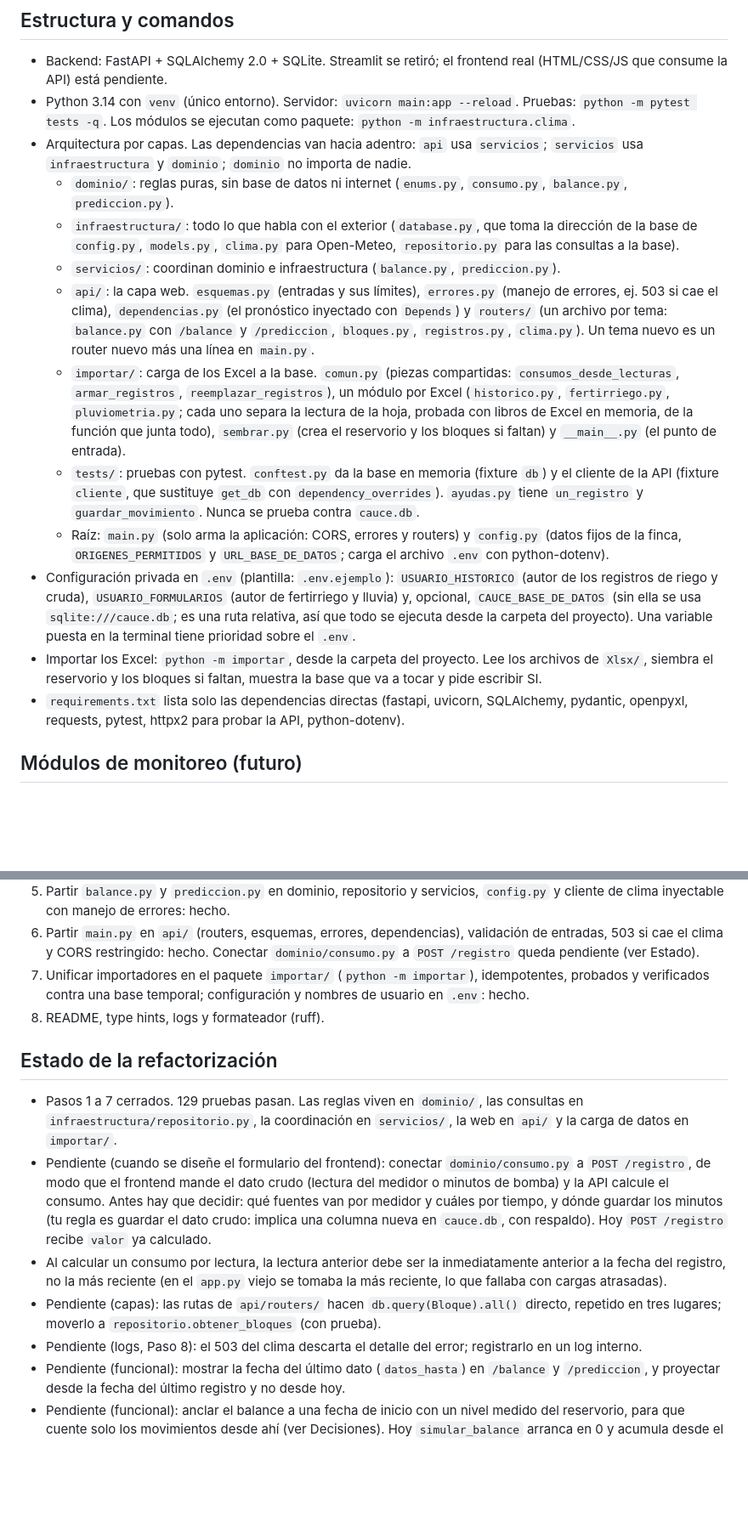
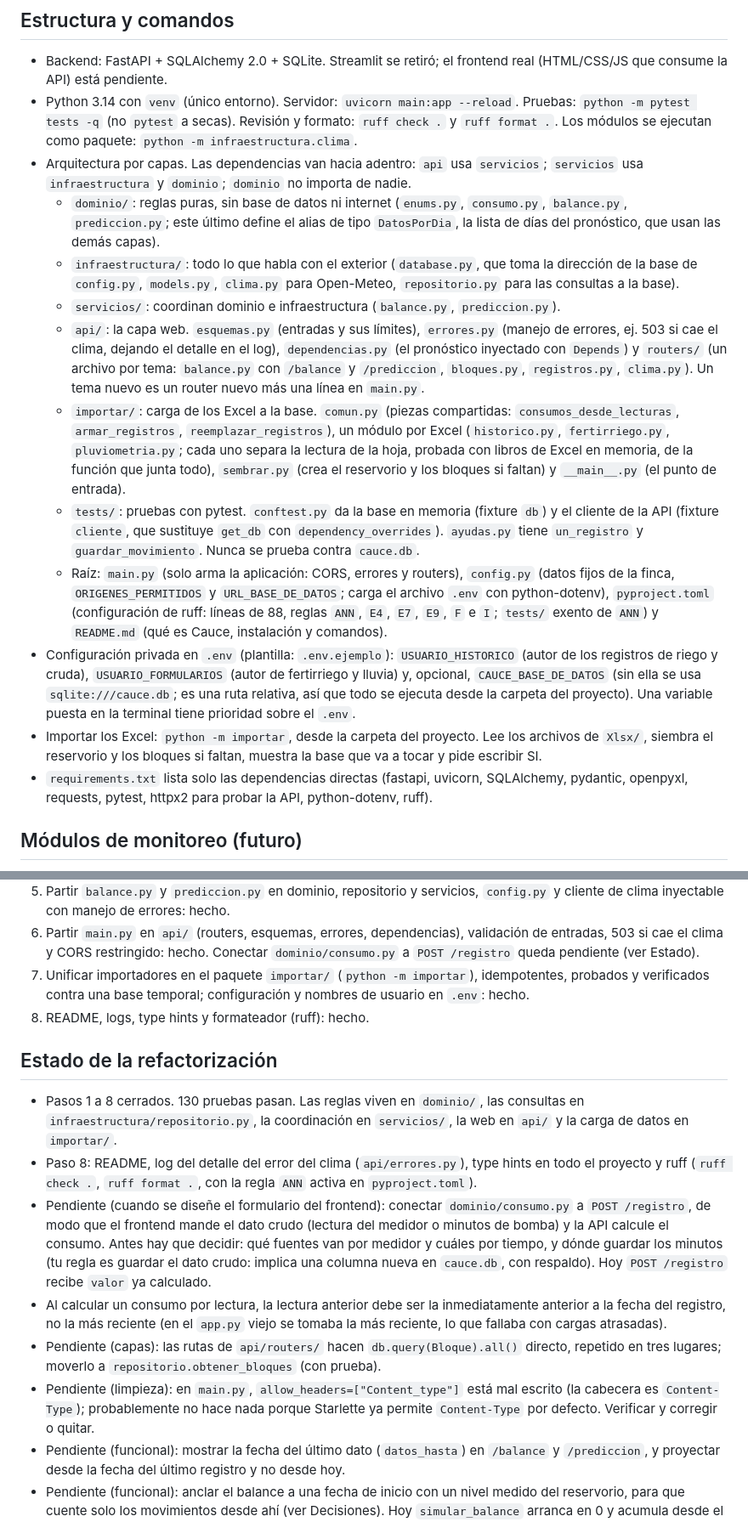
Before and after one commit to andresgallego14/Cauce, a Markdown page: CLAUDE.md, 2 parts joined by grey strips. Shown at 85% size. GitHub-like rendering; blank space fills up the shorter version.

Commit message:
Actualiza CLAUDE.md con el cierre del Paso 8

```diff
--- a/CLAUDE.md
+++ b/CLAUDE.md
@@ -63,18 +65,18 @@ Llegaremos a ser una app que tenga que ver con todo lo que tiene una finca: moni
 ## Estructura y comandos
 
 - Backend: FastAPI + SQLAlchemy 2.0 + SQLite. Streamlit se retiró; el frontend real (HTML/CSS/JS que consume la API) está pendiente.
-- Python 3.14 con `venv` (único entorno). Servidor: `uvicorn main:app --reload`. Pruebas: `python -m pytest tests -q`. Los módulos se ejecutan como paquete: `python -m infraestructura.clima`.
+- Python 3.14 con `venv` (único entorno). Servidor: `uvicorn main:app --reload`. Pruebas: `python -m pytest tests -q` (no `pytest` a secas). Revisión y formato: `ruff check .` y `ruff format .`. Los módulos se ejecutan como paquete: `python -m infraestructura.clima`.
 - Arquitectura por capas. Las dependencias van hacia adentro: `api` usa `servicios`; `servicios` usa `infraestructura` y `dominio`; `dominio` no importa de nadie.
-  - `dominio/`: reglas puras, sin base de datos ni internet (`enums.py`, `consumo.py`, `balance.py`, `prediccion.py`).
+  - `dominio/`: reglas puras, sin base de datos ni internet (`enums.py`, `consumo.py`, `balance.py`, `prediccion.py`; este último define el alias de tipo `DatosPorDia`, la lista de días del pronóstico, que usan las demás capas).
   - `infraestructura/`: todo lo que habla con el exterior (`database.py`, que toma la dirección de la base de `config.py`, `models.py`, `clima.py` para Open-Meteo, `repositorio.py` para las consultas a la base).
   - `servicios/`: coordinan dominio e infraestructura (`balance.py`, `prediccion.py`).
-  - `api/`: la capa web. `esquemas.py` (entradas y sus límites), `errores.py` (manejo de errores, ej. 503 si cae el clima), `dependencias.py` (el pronóstico inyectado con `Depends`) y `routers/` (un archivo por tema: `balance.py` con `/balance` y `/prediccion`, `bloques.py`, `registros.py`, `clima.py`). Un tema nuevo es un router nuevo más una línea en `main.py`.
+  - `api/`: la capa web. `esquemas.py` (entradas y sus límites), `errores.py` (manejo de errores, ej. 503 si cae el clima, dejando el detalle en el log), `dependencias.py` (el pronóstico inyectado con `Depends`) y `routers/` (un archivo por tema: `balance.py` con `/balance` y `/prediccion`, `bloques.py`, `registros.py`, `clima.py`). Un tema nuevo es un router nuevo más una línea en `main.py`.
   - `importar/`: carga de los Excel a la base. `comun.py` (piezas compartidas: `consumos_desde_lecturas`, `armar_registros`, `reemplazar_registros`), un módulo por Excel (`historico.py`, `fertirriego.py`, `pluviometria.py`; cada uno separa la lectura de la hoja, probada con libros de Excel en memoria, de la función que junta todo), `sembrar.py` (crea el reservorio y los bloques si faltan) y `__main__.py` (el punto de entrada).
   - `tests/`: pruebas con pytest. `conftest.py` da la base en memoria (fixture `db`) y el cliente de la API (fixture `cliente`, que sustituye `get_db` con `dependency_overrides`). `ayudas.py` tiene `un_registro` y `guardar_movimiento`. Nunca se prueba contra `cauce.db`.
-  - Raíz: `main.py` (solo arma la aplicación: CORS, errores y routers) y `config.py` (datos fijos de la finca, `ORIGENES_PERMITIDOS` y `URL_BASE_DE_DATOS`; carga el archivo `.env` con python-dotenv).
+  - Raíz: `main.py` (solo arma la aplicación: CORS, errores y routers), `config.py` (datos fijos de la finca, `ORIGENES_PERMITIDOS` y `URL_BASE_DE_DATOS`; carga el archivo `.env` con python-dotenv), `pyproject.toml` (configuración de ruff: líneas de 88, reglas `ANN`, `E4`, `E7`, `E9`, `F` e `I`; `tests/` exento de `ANN`) y `README.md` (qué es Cauce, instalación y comandos).
 - Configuración privada en `.env` (plantilla: `.env.ejemplo`): `USUARIO_HISTORICO` (autor de los registros de riego y cruda), `USUARIO_FORMULARIOS` (autor de fertirriego y lluvia) y, opcional, `CAUCE_BASE_DE_DATOS` (sin ella se usa `sqlite:///cauce.db`; es una ruta relativa, así que todo se ejecuta desde la carpeta del proyecto). Una variable puesta en la terminal tiene prioridad sobre el `.env`.
 - Importar los Excel: `python -m importar`, desde la carpeta del proyecto. Lee los archivos de `Xlsx/`, siembra el reservorio y los bloques si faltan, muestra la base que va a tocar y pide escribir SI.
-- `requirements.txt` lista solo las dependencias directas (fastapi, uvicorn, SQLAlchemy, pydantic, openpyxl, requests, pytest, httpx2 para probar la API, python-dotenv).
+- `requirements.txt` lista solo las dependencias directas (fastapi, uvicorn, SQLAlchemy, pydantic, openpyxl, requests, pytest, httpx2 para probar la API, python-dotenv, ruff).
 
 ## Módulos de monitoreo (futuro)
 
@@ -94,15 +96,16 @@ Llegaremos a ser una app que tenga que ver con todo lo que tiene una finca: moni
 5. Partir `balance.py` y `prediccion.py` en dominio, repositorio y servicios, `config.py` y cliente de clima inyectable con manejo de errores: hecho.
 6. Partir `main.py` en `api/` (routers, esquemas, errores, dependencias), validación de entradas, 503 si cae el clima y CORS restringido: hecho. Conectar `dominio/consumo.py` a `POST /registro` queda pendiente (ver Estado).
 7. Unificar importadores en el paquete `importar/` (`python -m importar`), idempotentes, probados y verificados contra una base temporal; configuración y nombres de usuario en `.env`: hecho.
-8. README, type hints, logs y formateador (ruff).
+8. README, logs, type hints y formateador (ruff): hecho.
 
 ## Estado de la refactorización
 
-- Pasos 1 a 7 cerrados. 129 pruebas pasan. Las reglas viven en `dominio/`, las consultas en `infraestructura/repositorio.py`, la coordinación en `servicios/`, la web en `api/` y la carga de datos en `importar/`.
+- Pasos 1 a 8 cerrados. 130 pruebas pasan. Las reglas viven en `dominio/`, las consultas en `infraestructura/repositorio.py`, la coordinación en `servicios/`, la web en `api/` y la carga de datos en `importar/`.
+- Paso 8: README, log del detalle del error del clima (`api/errores.py`), type hints en todo el proyecto y ruff (`ruff check .`, `ruff format .`, con la regla `ANN` activa en `pyproject.toml`).
 - Pendiente (cuando se diseñe el formulario del frontend): conectar `dominio/consumo.py` a `POST /registro`, de modo que el frontend mande el dato crudo (lectura del medidor o minutos de bomba) y la API calcule el consumo. Antes hay que decidir: qué fuentes van por medidor y cuáles por tiempo, y dónde guardar los minutos (tu regla es guardar el dato crudo: implica una columna nueva en `cauce.db`, con respaldo). Hoy `POST /registro` recibe `valor` ya calculado.
 - Al calcular un consumo por lectura, la lectura anterior debe ser la inmediatamente anterior a la fecha del registro, no la más reciente (en el `app.py` viejo se tomaba la más reciente, lo que fallaba con cargas atrasadas).
 - Pendiente (capas): las rutas de `api/routers/` hacen `db.query(Bloque).all()` directo, repetido en tres lugares; moverlo a `repositorio.obtener_bloques` (con prueba).
-- Pendiente (logs, Paso 8): el 503 del clima descarta el detalle del error; registrarlo en un log interno.
+- Pendiente (limpieza): en `main.py`, `allow_headers=["Content_type"]` está mal escrito (la cabecera es `Content-Type`); probablemente no hace nada porque Starlette ya permite `Content-Type` por defecto. Verificar y corregir o quitar.
 - Pendiente (funcional): mostrar la fecha del último dato (`datos_hasta`) en `/balance` y `/prediccion`, y proyectar desde la fecha del último registro y no desde hoy.
 - Pendiente (funcional): anclar el balance a una fecha de inicio con un nivel medido del reservorio, para que cuente solo los movimientos desde ahí (ver Decisiones). Hoy `simular_balance` arranca en 0 y acumula desde el primer registro.
 - Pendiente (funcional): un informe del histórico (cómo han sido la lluvia, el consumo y el nivel por semana o mes), alimentado por los datos importados.
```
Also changed, not shown: other parts of CLAUDE.md (+6 -3 lines).
